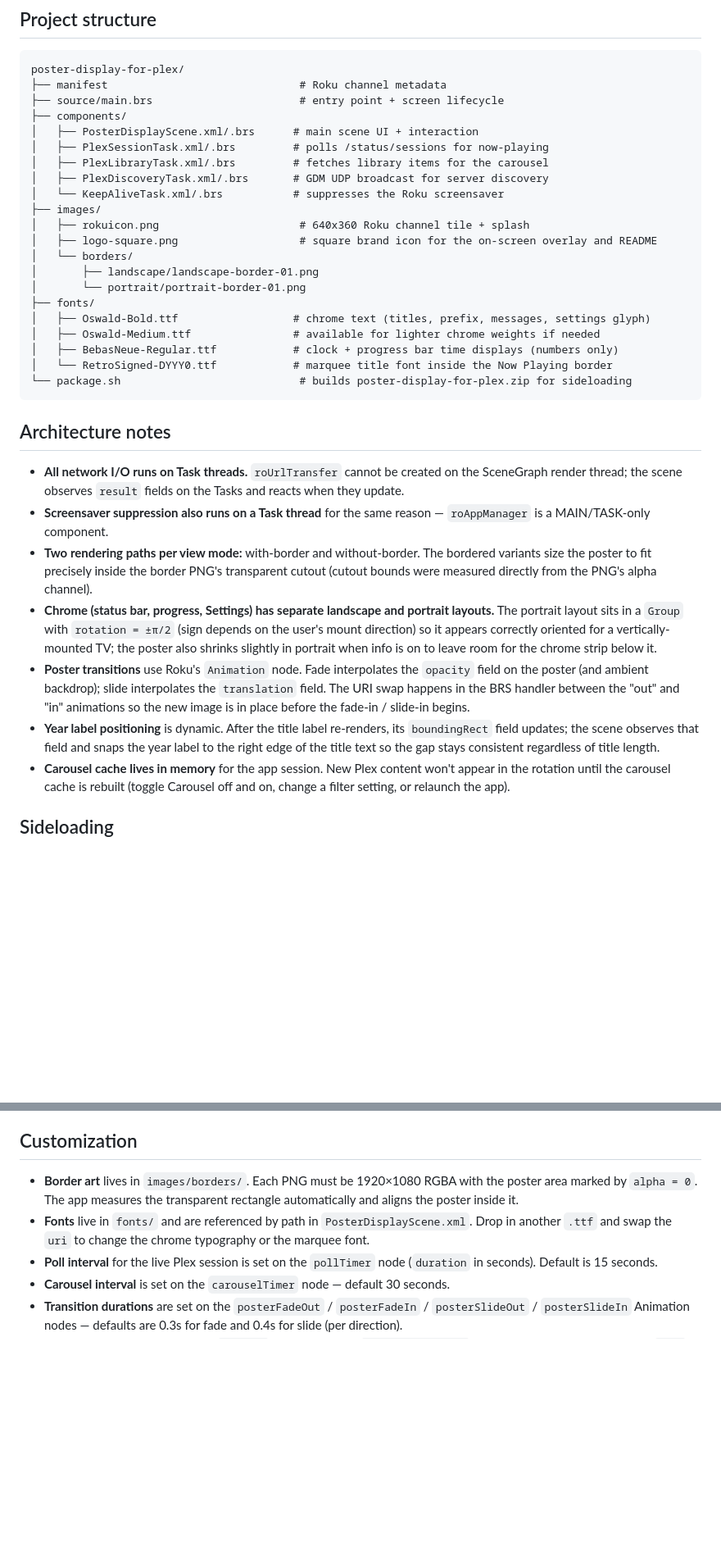
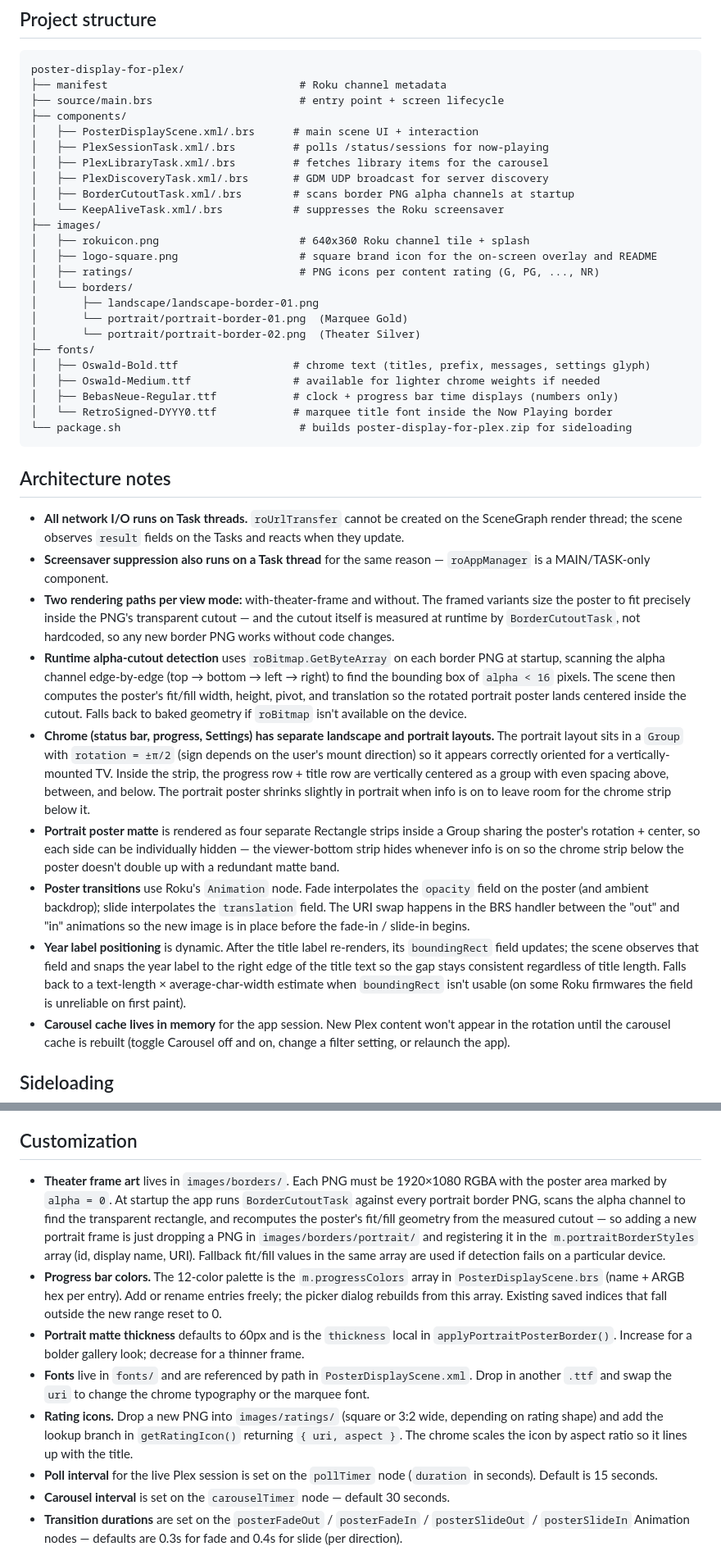
Before and after one commit to theTreyCox/poster-display-for-plex, a Markdown page: README.md, 2 parts joined by grey strips. Shown at 82% size. Rendered like a GitHub page; blank space fills up the shorter version.

```diff
--- a/README.md
+++ b/README.md
@@ -122,13 +137,16 @@ poster-display-for-plex/
 │   ├── PlexSessionTask.xml/.brs         # polls /status/sessions for now-playing
 │   ├── PlexLibraryTask.xml/.brs         # fetches library items for the carousel
 │   ├── PlexDiscoveryTask.xml/.brs       # GDM UDP broadcast for server discovery
+│   ├── BorderCutoutTask.xml/.brs        # scans border PNG alpha channels at startup
 │   └── KeepAliveTask.xml/.brs           # suppresses the Roku screensaver
 ├── images/
 │   ├── rokuicon.png                      # 640x360 Roku channel tile + splash
 │   ├── logo-square.png                   # square brand icon for the on-screen overlay and README
+│   ├── ratings/                          # PNG icons per content rating (G, PG, ..., NR)
 │   └── borders/
 │       ├── landscape/landscape-border-01.png
-│       └── portrait/portrait-border-01.png
+│       └── portrait/portrait-border-01.png  (Marquee Gold)
+│       └── portrait/portrait-border-02.png  (Theater Silver)
 ├── fonts/
 │   ├── Oswald-Bold.ttf                  # chrome text (titles, prefix, messages, settings glyph)
 │   ├── Oswald-Medium.ttf                # available for lighter chrome weights if needed
@@ -141,10 +159,12 @@ poster-display-for-plex/
 
 - **All network I/O runs on Task threads.** `roUrlTransfer` cannot be created on the SceneGraph render thread; the scene observes `result` fields on the Tasks and reacts when they update.
 - **Screensaver suppression also runs on a Task thread** for the same reason — `roAppManager` is a MAIN/TASK-only component.
-- **Two rendering paths per view mode:** with-border and without-border. The bordered variants size the poster to fit precisely inside the border PNG's transparent cutout (cutout bounds were measured directly from the PNG's alpha channel).
-- **Chrome (status bar, progress, Settings) has separate landscape and portrait layouts.** The portrait layout sits in a `Group` with `rotation = ±π/2` (sign depends on the user's mount direction) so it appears correctly oriented for a vertically-mounted TV; the poster also shrinks slightly in portrait when info is on to leave room for the chrome strip below it.
+- **Two rendering paths per view mode:** with-theater-frame and without. The framed variants size the poster to fit precisely inside the PNG's transparent cutout — and the cutout itself is measured at runtime by `BorderCutoutTask`, not hardcoded, so any new border PNG works without code changes.
+- **Runtime alpha-cutout detection** uses `roBitmap.GetByteArray` on each border PNG at startup, scanning the alpha channel edge-by-edge (top → bottom → left → right) to find the bounding box of `alpha < 16` pixels. The scene then computes the poster's fit/fill width, height, pivot, and translation so the rotated portrait poster lands centered inside the cutout. Falls back to baked geometry if `roBitmap` isn't available on the device.
+- **Chrome (status bar, progress, Settings) has separate landscape and portrait layouts.** The portrait layout sits in a `Group` with `rotation = ±π/2` (sign depends on the user's mount direction) so it appears correctly oriented for a vertically-mounted TV. Inside the strip, the progress row + title row are vertically centered as a group with even spacing above, between, and below. The portrait poster shrinks slightly in portrait when info is on to leave room for the chrome strip below it.
+- **Portrait poster matte** is rendered as four separate Rectangle strips inside a Group sharing the poster's rotation + center, so each side can be individually hidden — the viewer-bottom strip hides whenever info is on so the chrome strip below the poster doesn't double up with a redundant matte band.
 - **Poster transitions** use Roku's `Animation` node. Fade interpolates the `opacity` field on the poster (and ambient backdrop); slide interpolates the `translation` field. The URI swap happens in the BRS handler between the "out" and "in" animations so the new image is in place before the fade-in / slide-in begins.
-- **Year label positioning** is dynamic. After the title label re-renders, its `boundingRect` field updates; the scene observes that field and snaps the year label to the right edge of the title text so the gap stays consistent regardless of title length.
+- **Year label positioning** is dynamic. After the title label re-renders, its `boundingRect` field updates; the scene observes that field and snaps the year label to the right edge of the title text so the gap stays consistent regardless of title length. Falls back to a text-length × average-char-width estimate when `boundingRect` isn't usable (on some Roku firmwares the field is unreliable on first paint).
 - **Carousel cache lives in memory** for the app session. New Plex content won't appear in the rotation until the carousel cache is rebuilt (toggle Carousel off and on, change a filter setting, or relaunch the app).
 
 ## Sideloading
@@ -174,8 +194,11 @@ This project's `package.sh` produces an **unsigned source bundle** for sideloadi
 
 ## Customization
 
-- **Border art** lives in `images/borders/`. Each PNG must be 1920×1080 RGBA with the poster area marked by `alpha = 0`. The app measures the transparent rectangle automatically and aligns the poster inside it.
+- **Theater frame art** lives in `images/borders/`. Each PNG must be 1920×1080 RGBA with the poster area marked by `alpha = 0`. At startup the app runs `BorderCutoutTask` against every portrait border PNG, scans the alpha channel to find the transparent rectangle, and recomputes the poster's fit/fill geometry from the measured cutout — so adding a new portrait frame is just dropping a PNG in `images/borders/portrait/` and registering it in the `m.portraitBorderStyles` array (id, display name, URI). Fallback fit/fill values in the same array are used if detection fails on a particular device.
+- **Progress bar colors.** The 12-color palette is the `m.progressColors` array in `PosterDisplayScene.brs` (name + ARGB hex per entry). Add or rename entries freely; the picker dialog rebuilds from this array. Existing saved indices that fall outside the new range reset to 0.
+- **Portrait matte thickness** defaults to 60px and is the `thickness` local in `applyPortraitPosterBorder()`. Increase for a bolder gallery look; decrease for a thinner frame.
 - **Fonts** live in `fonts/` and are referenced by path in `PosterDisplayScene.xml`. Drop in another `.ttf` and swap the `uri` to change the chrome typography or the marquee font.
+- **Rating icons.** Drop a new PNG into `images/ratings/` (square or 3:2 wide, depending on rating shape) and add the lookup branch in `getRatingIcon()` returning `{ uri, aspect }`. The chrome scales the icon by aspect ratio so it lines up with the title.
 - **Poll interval** for the live Plex session is set on the `pollTimer` node (`duration` in seconds). Default is 15 seconds.
 - **Carousel interval** is set on the `carouselTimer` node — default 30 seconds.
 - **Transition durations** are set on the `posterFadeOut` / `posterFadeIn` / `posterSlideOut` / `posterSlideIn` Animation nodes — defaults are 0.3s for fade and 0.4s for slide (per direction).
```
Also changed, not shown: other parts of README.md (+22 -7 lines).
